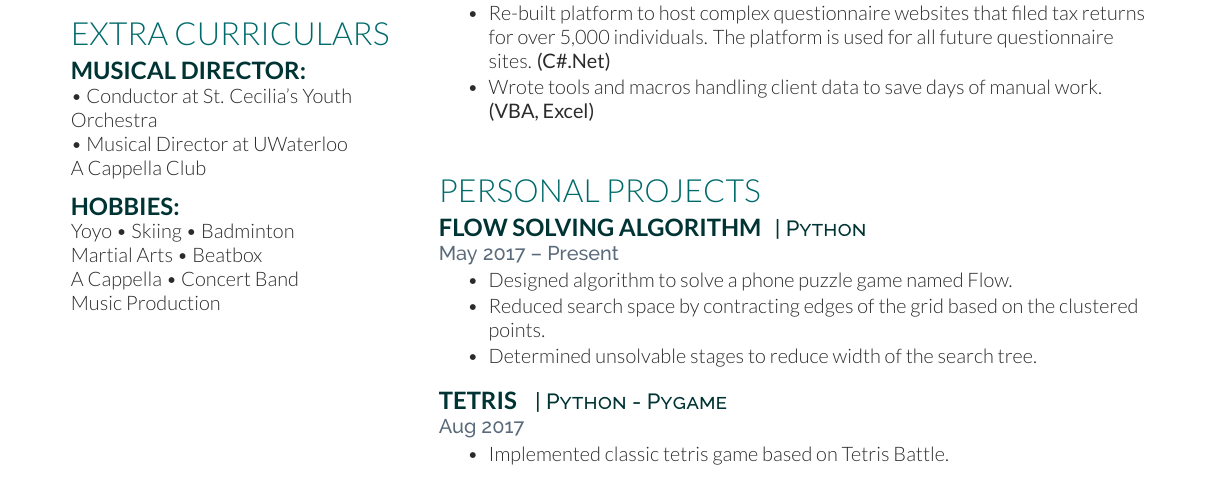
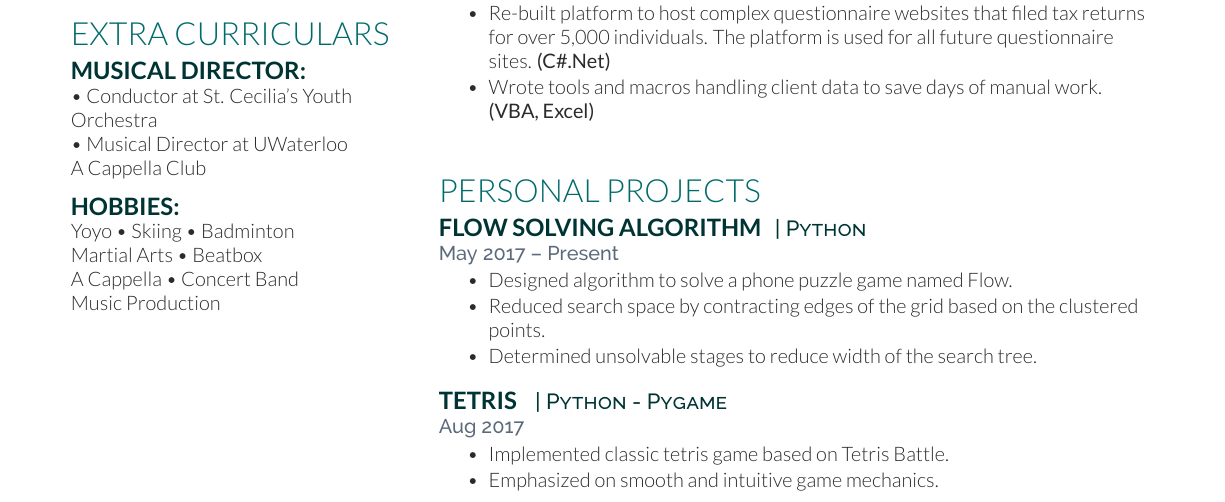
Before and after one commit to KevinYuFu/Kevin-Resume, a LaTeX CV (resume.tex): part of the page, cut so that both start at the same text. Compiled offline with XeLaTeX.

Commit message:
Add item to tetris game

```diff
--- a/resume.tex
+++ b/resume.tex
@@ -219,6 +219,7 @@ Music Production
 \location{Aug 2017}
 \begin{tightitemize}
 	\item Implemented classic tetris game based on Tetris Battle.
+	\item Emphasized on smooth and intuitive game mechanics.
 \end{tightitemize}
 
 \sectionspace % Some whitespace after the section
```
Also changed, not shown: resume.pdf.
